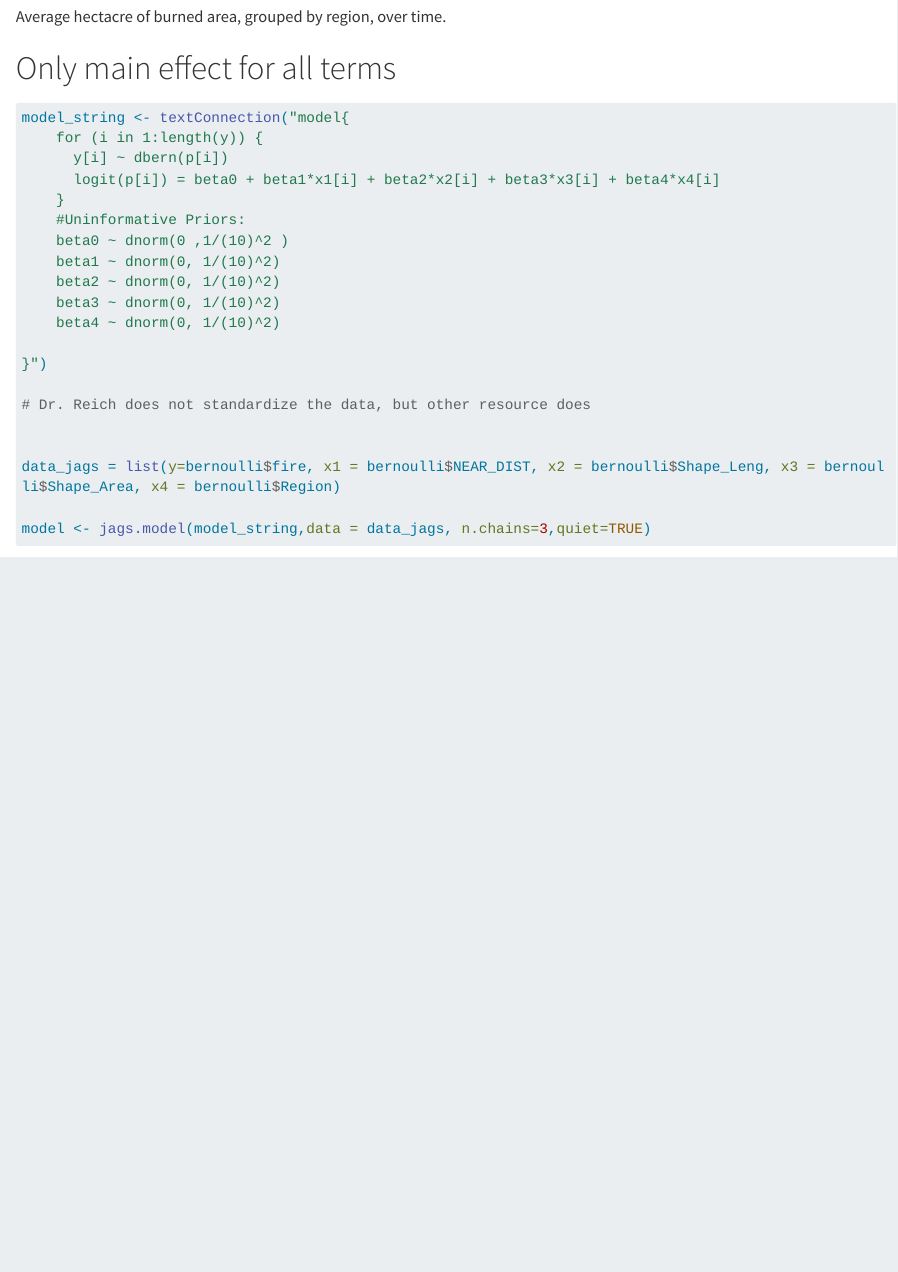
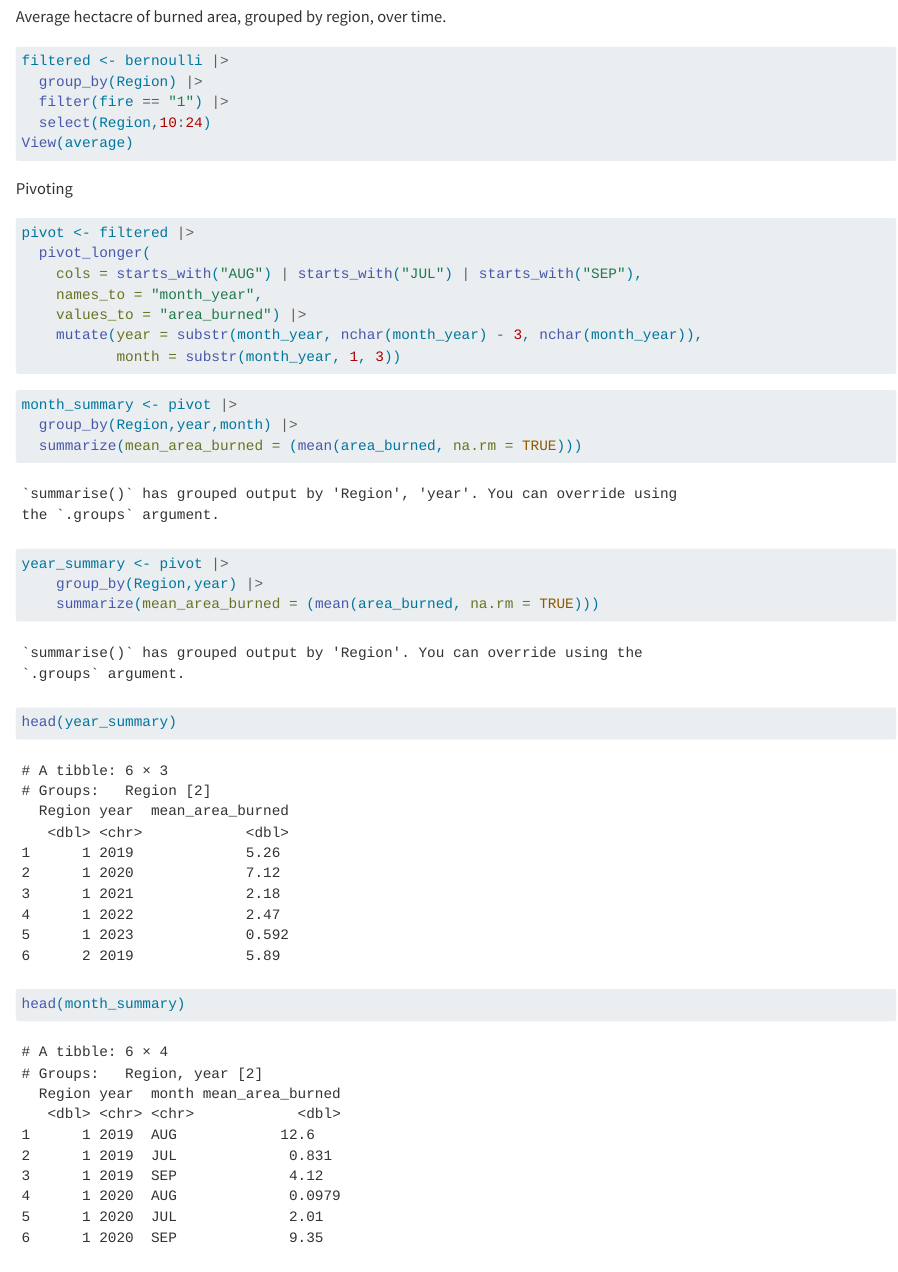
Before and after one commit to samoferrell/Project542, a Quarto document (JAGSattempt.qmd): the page in a window 1100 px wide, from 3220 px down. Rendered offline with R 4.5, knitr and Pandoc in place of Quarto, with nearby package versions; some code elsewhere in the file could not run offline; long lines of code are wrapped.

Commit message:
extracted all the and grouped by months and years and averaged

````diff
--- a/JAGSattempt.qmd
+++ b/JAGSattempt.qmd
@@ -85,13 +85,42 @@ ggplot(percent, aes(x = Region, y = percent, fill = Region)) +
 
 Average hectacre of burned area, grouped by region, over time.
 ```{r}
+filtered <- bernoulli |>
+  group_by(Region) |>
+  filter(fire == "1") |>
+  select(Region,10:24)
+View(average)
+```
+
+Pivoting
+```{r}
+pivot <- filtered |>
+  pivot_longer(
+    cols = starts_with("AUG") | starts_with("JUL") | starts_with("SEP"),
+    names_to = "month_year",
+    values_to = "area_burned") |>
+    mutate(year = substr(month_year, nchar(month_year) - 3, nchar(month_year)),
+           month = substr(month_year, 1, 3))
+```
+
+```{r}
+month_summary <- pivot |>
+  group_by(Region,year,month) |>
+  summarize(mean_area_burned = (mean(area_burned, na.rm = TRUE)))
 
 ```
 
+```{r}
+year_summary <- pivot |>
+    group_by(Region,year) |>
+    summarize(mean_area_burned = (mean(area_burned, na.rm = TRUE)))
+```
 
 
-
-
+```{r}
+head(year_summary)
+head(month_summary)
+```
 
 
 
````
